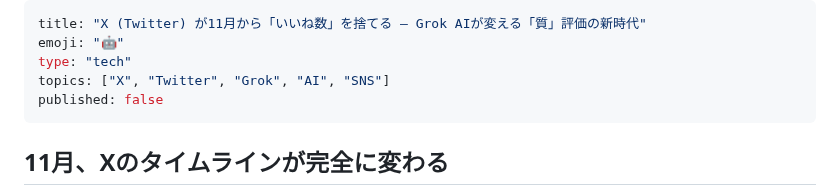
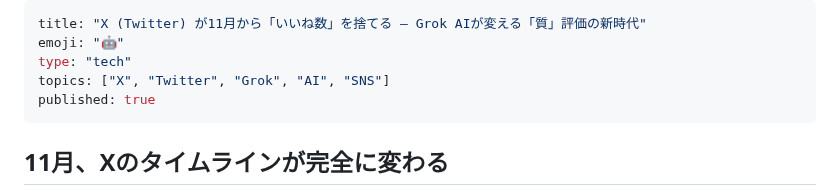
Before and after one commit to Tenormusica2024/zenn-ai-news, a Markdown page: articles/x-grok-algorithm-quality-over-quantity-2025.md, the part around the change. Drawn GitHub-style.

Commit message:
記事を公開設定に変更: X (Twitter) が11月から「いいね数」を捨てる – Grok AIが変える「質」評価の新時代
- published: false → true に変更
- X.com自動投稿システムのテスト対象記事

🤖 Generated with Claude Code
Co-Authored-By: Claude <noreply@anthropic.com>

```diff
--- a/articles/x-grok-algorithm-quality-over-quantity-2025.md
+++ b/articles/x-grok-algorithm-quality-over-quantity-2025.md
@@ -3,7 +3,7 @@ title: "X (Twitter) が11月から「いいね数」を捨てる – Grok AIが
 emoji: "🤖"
 type: "tech"
 topics: ["X", "Twitter", "Grok", "AI", "SNS"]
-published: false
+published: true
 ---
 
 ## 11月、Xのタイムラインが完全に変わる
```
